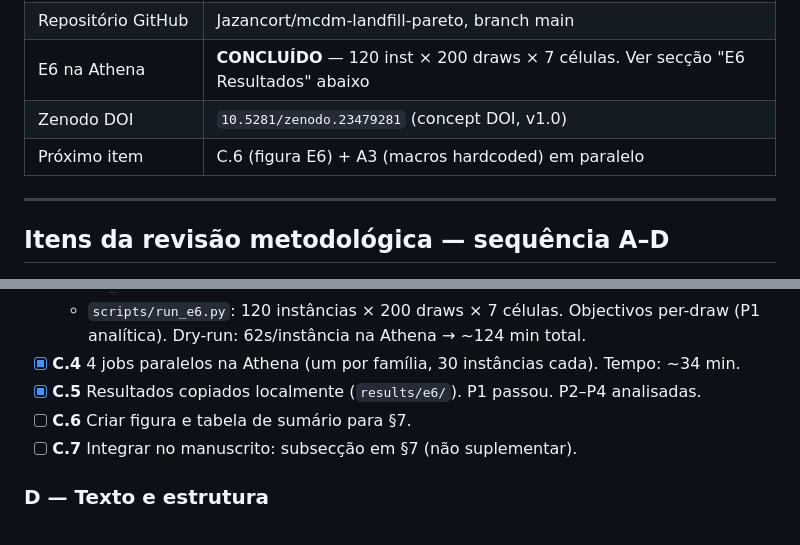
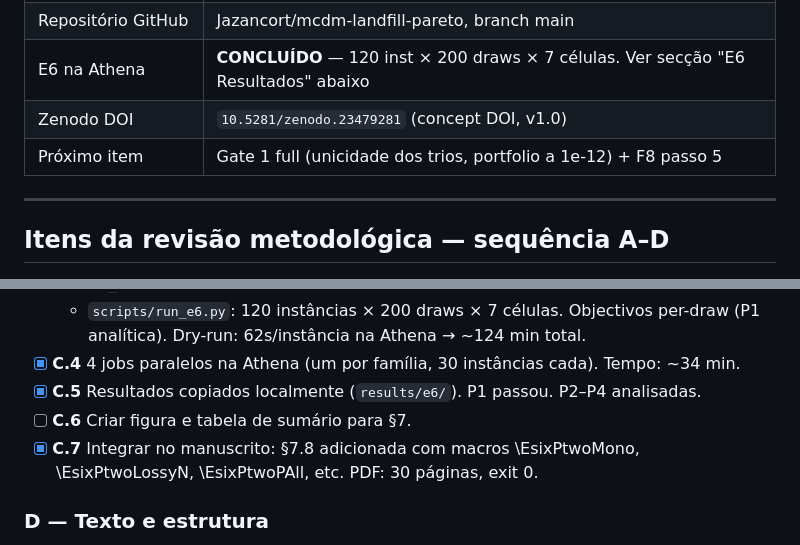
Before and after one commit to Jazancort/mcdm-landfill-pareto-paper, a Markdown page: docs/TASKS.md, 2 parts joined by grey strips. Rendered like a GitHub page.

Commit message:
docs: update TASKS — float32 done, §7.8 done, Gate 1 full output done

```diff
--- a/docs/TASKS.md
+++ b/docs/TASKS.md
@@ -11,7 +11,7 @@
 | Repositório GitHub | Jazancort/mcdm-landfill-pareto, branch main |
 | E6 na Athena | **CONCLUÍDO** — 120 inst × 200 draws × 7 células. Ver secção "E6 Resultados" abaixo |
 | Zenodo DOI | `10.5281/zenodo.23479281` (concept DOI, v1.0) |
-| Próximo item | C.6 (figura E6) + A3 (macros hardcoded) em paralelo |
+| Próximo item | Gate 1 full (unicidade dos trios, portfolio a 1e-12) + F8 passo 5 |
 
 ---
 
@@ -43,7 +43,7 @@
 - [x] **C.4** 4 jobs paralelos na Athena (um por família, 30 instâncias cada). Tempo: ~34 min.
 - [x] **C.5** Resultados copiados localmente (`results/e6/`). P1 passou. P2–P4 analisadas.
 - [ ] **C.6** Criar figura e tabela de sumário para §7.
-- [ ] **C.7** Integrar no manuscrito: subsecção em §7 (não suplementar).
+- [x] **C.7** Integrar no manuscrito: §7.8 adicionada com macros \\EsixPtwoMono, \\EsixPtwoLossyN, \\EsixPtwoPAll, etc. PDF: 30 páginas, exit 0.
 
 ### D — Texto e estrutura
 
```
